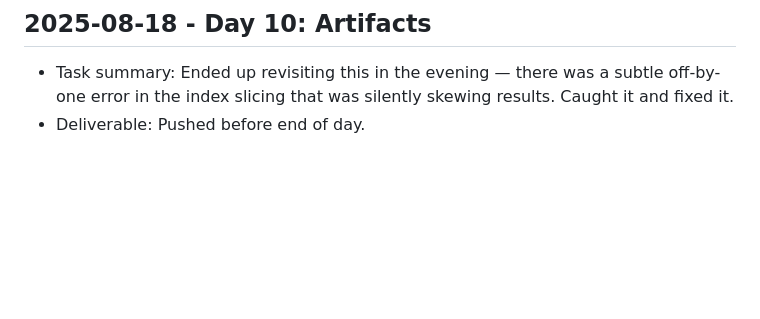
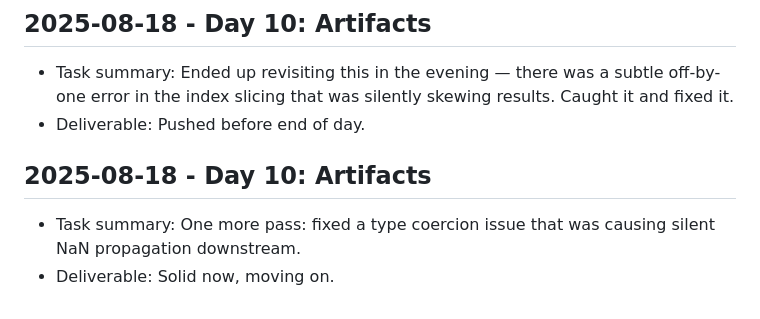
Before and after one commit to harshitpaunikar1/retrieval-tool-use-assistant, a Markdown page: .github/project-buildup-history.md, the part around the change. Rendered like a GitHub page; blank space fills up the shorter version.

Commit message:
Day 10: Artifacts
Project: Retrieval & Tool-Use Assistant
Category: advanced_system / generic
Date: 2025-08-18

Task:
One more pass: fixed a type coercion issue that was causing silent NaN
propagation downstream.

Deliverable:
Solid now, moving on.

```diff
--- a/.github/project-buildup-history.md
+++ b/.github/project-buildup-history.md
@@ -64,3 +64,7 @@
 
 - Task summary: Ended up revisiting this in the evening — there was a subtle off-by-one error in the index slicing that was silently skewing results. Caught it and fixed it.
 - Deliverable: Pushed before end of day.
+## 2025-08-18 - Day 10: Artifacts
+
+- Task summary: One more pass: fixed a type coercion issue that was causing silent NaN propagation downstream.
+- Deliverable: Solid now, moving on.
```
